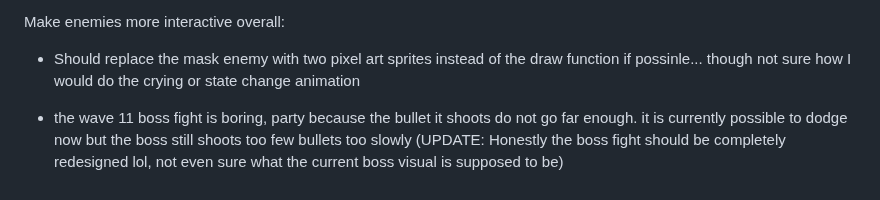
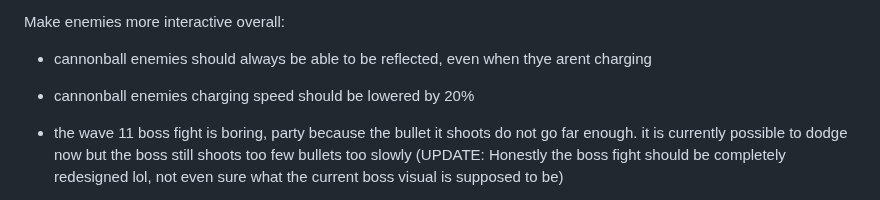
Before and after one commit to JamesBrownR/Clipernator, a Markdown page: info.md, the part around the change. Rendered like a GitHub page.

```diff
--- a/info.md
+++ b/info.md
@@ -19,7 +19,8 @@ Changes (I need to make a lot of changes, not sure where to start):
 
 
 Make enemies more interactive overall:
-  * Should replace the mask enemy with two pixel art sprites instead of the draw function if possinle... though not sure how I would do the crying or state change animation
+  * cannonball enemies should always be able to be reflected, even when thye arent charging
+  * cannonball enemies charging speed should be lowered by 20%
   * the wave 11 boss fight is boring, party because the bullet it shoots do not go far enough. it is currently possible to dodge now but the boss still shoots too few bullets too slowly (UPDATE: Honestly the boss fight should be completely redesigned lol, not even sure what the current boss visual is supposed to be)
 
 
```
